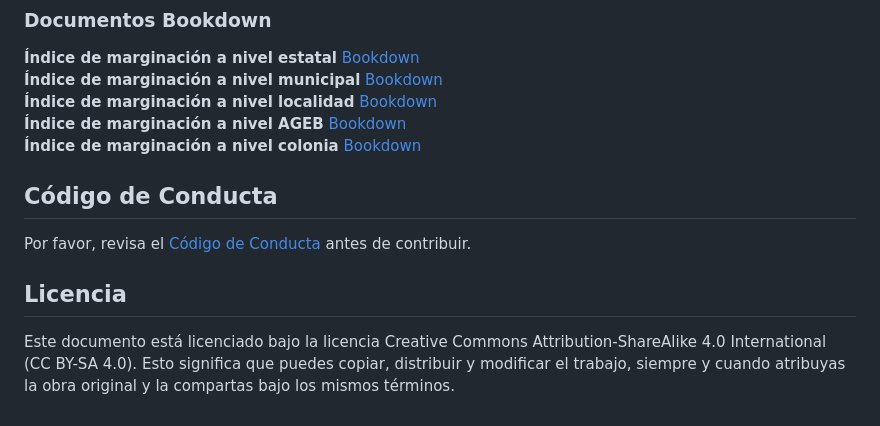
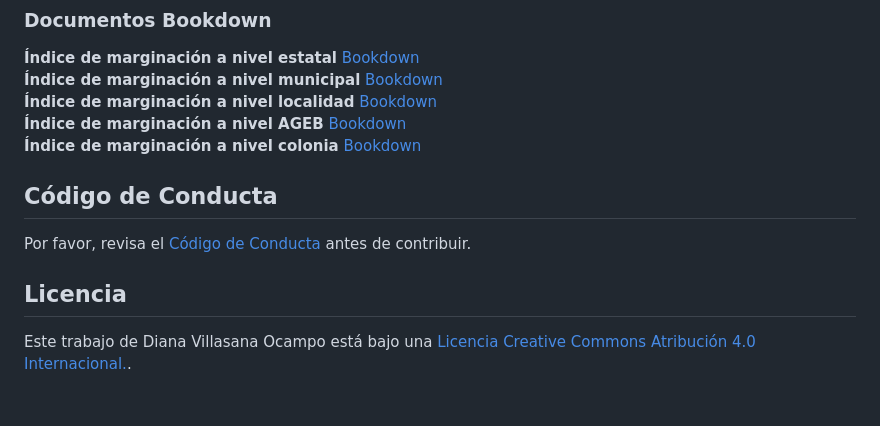
Before and after one commit to dvillasanao/IME_2010_2020, a Markdown page: README.md, the part around the change. GitHub-like rendering.

```diff
--- a/README.md
+++ b/README.md
@@ -53,10 +53,11 @@ El bookdown está disponible en [Netlify](https://ime-2010-2020-bookdown.netlify
 **Índice de marginación a nivel AGEB** [Bookdown](https://dvillasanao.github.io/IMU_2010-2020/)\
 **Índice de marginación a nivel colonia** [Bookdown](https://dvillasanao.github.io/IMC_2020/)
 
+
 ## Código de Conducta
 
 Por favor, revisa el [Código de Conducta](CODE_OF_CONDUCT.md) antes de contribuir.
 
 ## Licencia
 
-Este documento está licenciado bajo la licencia Creative Commons Attribution-ShareAlike 4.0 International (CC BY-SA 4.0). Esto significa que puedes copiar, distribuir y modificar el trabajo, siempre y cuando atribuyas la obra original y la compartas bajo los mismos términos.
+Este trabajo de Diana Villasana Ocampo está bajo una <a rel="license" href="http://creativecommons.org/licenses/by/4.0/"> Licencia Creative Commons Atribución 4.0 Internacional.</a>.
```
